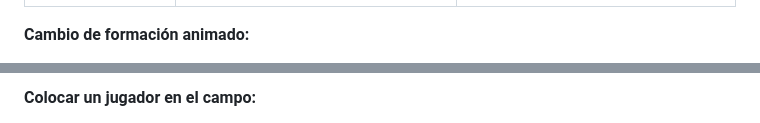
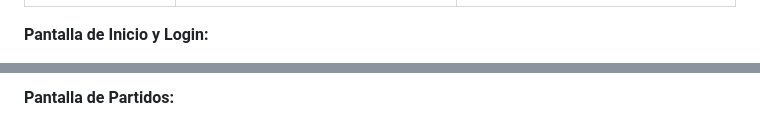
Before and after one commit to FranGonzalez7/pachanga, a Markdown page: README.md, 2 parts joined by grey strips. GitHub-like rendering.

Commit message:
Actualizamos README con GiFs

```diff
--- a/README.md
+++ b/README.md
@@ -34,6 +30,6 @@
 | :---: | :---: | :---: |
 | ![Cromo](screenshots/card.png) | ![Jugadores](screenshots/players.png) | ![Partidos](screenshots/matches.png) |
 
-**Cambio de formación animado:**
+**Pantalla de Inicio y Login:**
 
 <p align="center">
@@ -41,5 +37,5 @@
 </p>
 
-**Colocar un jugador en el campo:**
+**Pantalla de Partidos:**
 
 <p align="center">
```
Also changed, not shown: other parts of README.md (+8 -6 lines).
